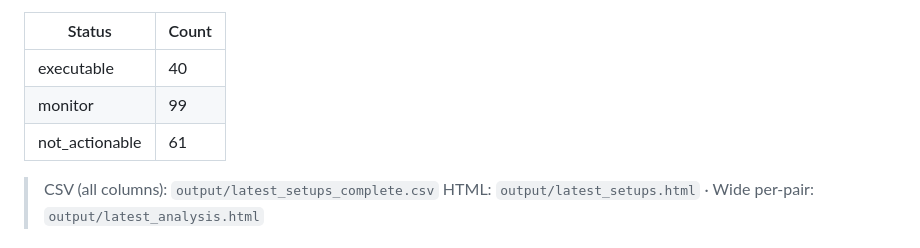
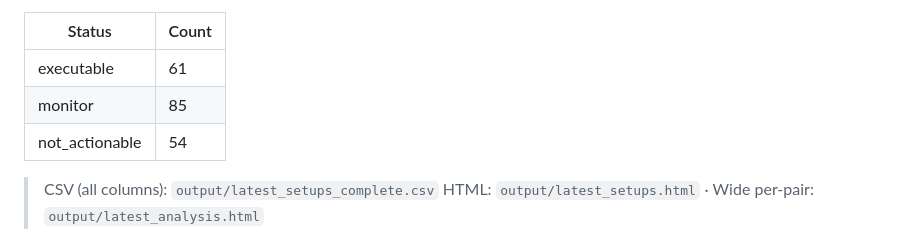
Before and after one commit to km-git/newrepo, a Markdown page: reports/TRADE_SETUPS.md, the part around one of its changes. Drawn GitHub-style.

Commit message:
Refresh trade setups from E2E batch run (2026-06-26)
Co-authored-by: km-git <km-git@users.noreply.github.com>

```diff
--- a/reports/TRADE_SETUPS.md
+++ b/reports/TRADE_SETUPS.md
@@ -4,9 +4,9 @@ Updated: **2026-06-25 23:39 UTC** · 50 pairs · **200 setup rows**
 
 | Status | Count |
 |--------|-------|
-| executable | 40 |
-| monitor | 99 |
-| not_actionable | 61 |
+| executable | 61 |
+| monitor | 85 |
+| not_actionable | 54 |
 
 > CSV (all columns): `output/latest_setups_complete.csv`
 > HTML: `output/latest_setups.html` · Wide per-pair: `output/latest_analysis.html`
```
Also changed, not shown: other parts of reports/TRADE_SETUPS.md (+201 -201 lines).
